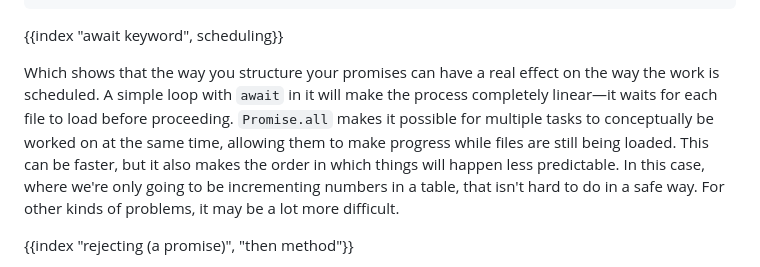
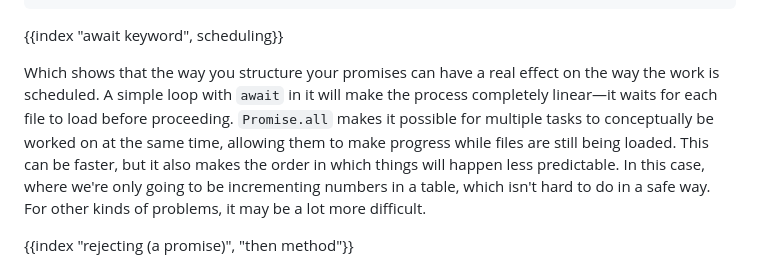
Before and after one commit to marijnh/Eloquent-JavaScript, a Markdown page: 11_async.md, the part around the change. GitHub-like rendering.

```diff
--- a/11_async.md
+++ b/11_async.md
@@ -789,7 +789,7 @@ function activityTable(day) {
 
 {{index "await keyword", scheduling}}
 
-Which shows that the way you structure your promises can have a real effect on the way the work is scheduled. A simple loop with `await` in it will make the process completely linear—it waits for each file to load before proceeding. `Promise.all` makes it possible for multiple tasks to conceptually be worked on at the same time, allowing them to make progress while files are still being loaded. This can be faster, but it also makes the order in which things will happen less predictable. In this case, where we're only going to be incrementing numbers in a table, that isn't hard to do in a safe way. For other kinds of problems, it may be a lot more difficult.
+Which shows that the way you structure your promises can have a real effect on the way the work is scheduled. A simple loop with `await` in it will make the process completely linear—it waits for each file to load before proceeding. `Promise.all` makes it possible for multiple tasks to conceptually be worked on at the same time, allowing them to make progress while files are still being loaded. This can be faster, but it also makes the order in which things will happen less predictable. In this case, where we're only going to be incrementing numbers in a table, which isn't hard to do in a safe way. For other kinds of problems, it may be a lot more difficult.
 
 {{index "rejecting (a promise)", "then method"}}
 
```
Also changed, not shown: 10_modules.md (+1 -1 lines).
